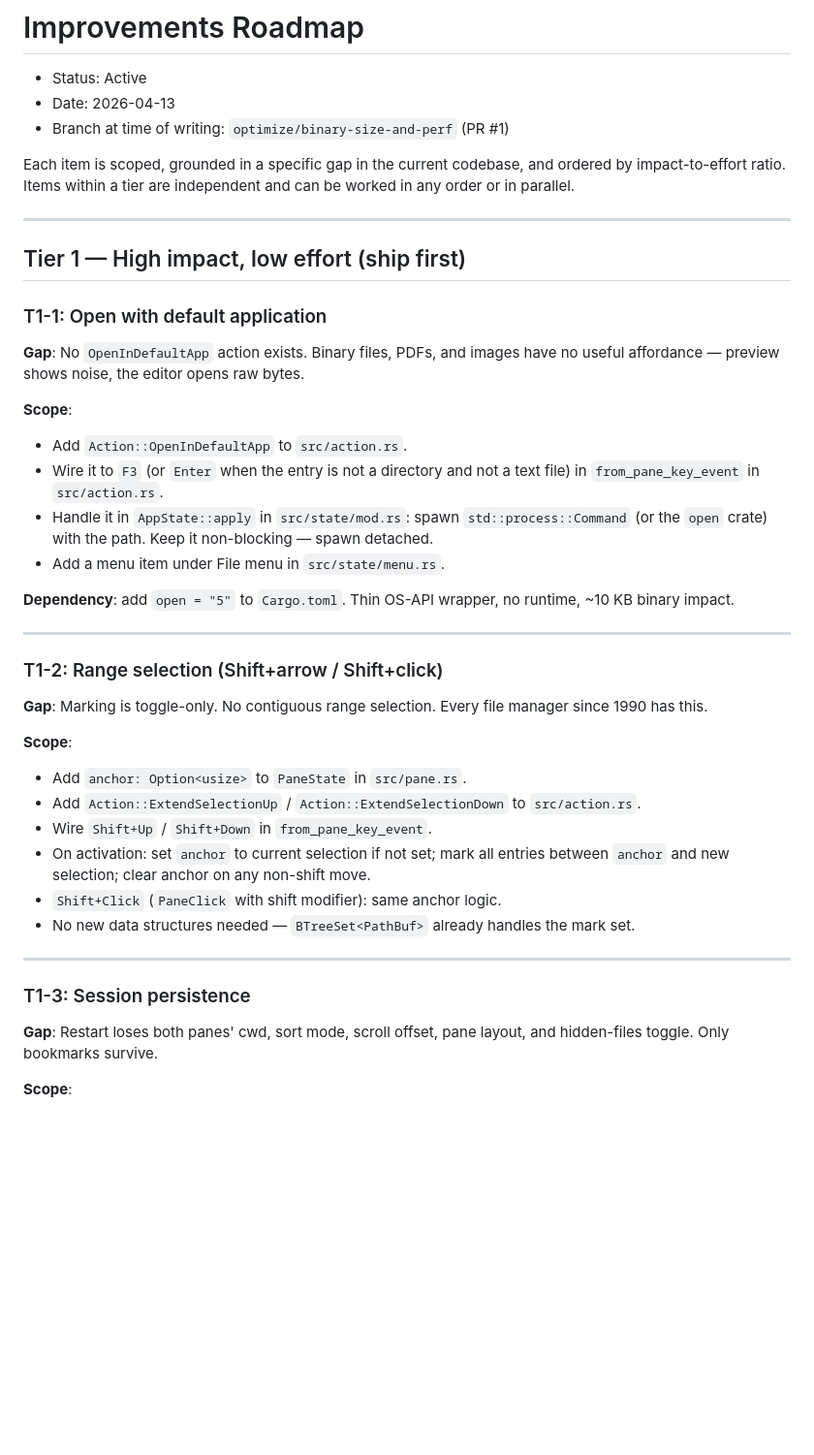
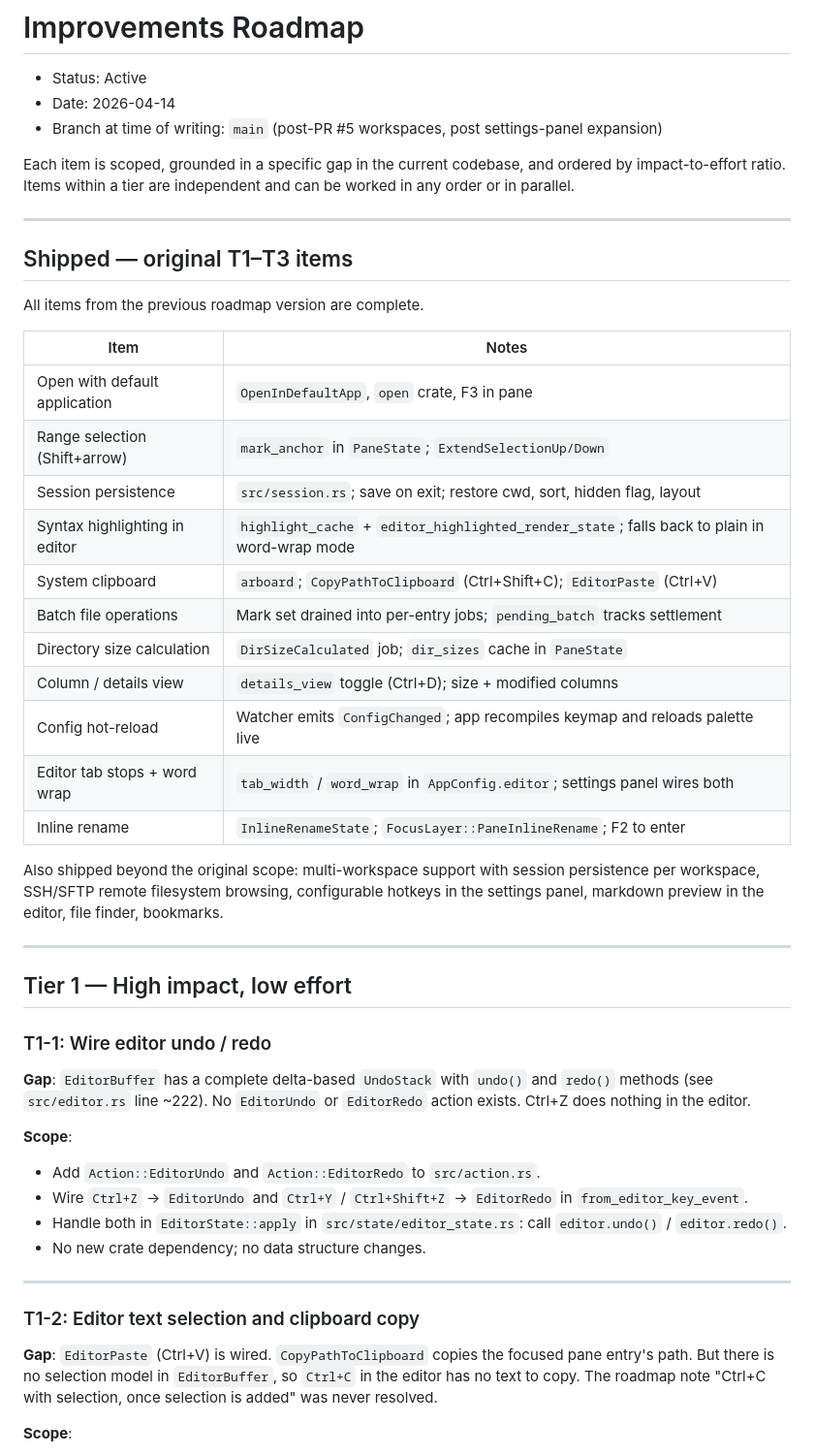
Before and after one commit to tzero86/Zeta, a Markdown page: docs/improvements-roadmap.md, the part around one of its changes. Shown at 97% size. Rendered like a GitHub page; blank space fills up the shorter version.

```diff
--- a/docs/improvements-roadmap.md
+++ b/docs/improvements-roadmap.md
@@ -1,46 +1,52 @@
 # Improvements Roadmap
 
 - Status: Active
-- Date: 2026-04-13
-- Branch at time of writing: `optimize/binary-size-and-perf` (PR #1)
+- Date: 2026-04-14
+- Branch at time of writing: `main` (post-PR #5 workspaces, post settings-panel expansion)
 
 Each item is scoped, grounded in a specific gap in the current codebase, and ordered by impact-to-effort ratio.
 Items within a tier are independent and can be worked in any order or in parallel.
 
 ---
 
-## Tier 1 — High impact, low effort (ship first)
+## Shipped — original T1–T3 items
 
-### T1-1: Open with default application
+All items from the previous roadmap version are complete.
 
-**Gap**: No `OpenInDefaultApp` action exists. Binary files, PDFs, and images have no useful affordance — preview shows noise, the editor opens raw bytes.
+| Item | Notes |
+|---|---|
+| Open with default application | `OpenInDefaultApp`, `open` crate, F3 in pane |
+| Range selection (Shift+arrow) | `mark_anchor` in `PaneState`; `ExtendSelectionUp/Down` |
+| Session persistence | `src/session.rs`; save on exit; restore cwd, sort, hidden flag, layout |
+| Syntax highlighting in editor | `highlight_cache` + `editor_highlighted_render_state`; falls back to plain in word-wrap mode |
+| System clipboard | `arboard`; `CopyPathToClipboard` (Ctrl+Shift+C); `EditorPaste` (Ctrl+V) |
+| Batch file operations | Mark set drained into per-entry jobs; `pending_batch` tracks settlement |
+| Directory size calculation | `DirSizeCalculated` job; `dir_sizes` cache in `PaneState` |
+| Column / details view | `details_view` toggle (Ctrl+D); size + modified columns |
+| Config hot-reload | Watcher emits `ConfigChanged`; app recompiles keymap and reloads palette live |
+| Editor tab stops + word wrap | `tab_width` / `word_wrap` in `AppConfig.editor`; settings panel wires both |
+| Inline rename | `InlineRenameState`; `FocusLayer::PaneInlineRename`; F2 to enter |
 
-**Scope**:
-- Add `Action::OpenInDefaultApp` to `src/action.rs`.
-- Wire it to `F3` (or `Enter` when the entry is not a directory and not a text file) in `from_pane_key_event` in `src/action.rs`.
-- Handle it in `AppState::apply` in `src/state/mod.rs`: spawn `std::process::Command` (or the `open` crate) with the path. Keep it non-blocking — spawn detached.
-- Add a menu item under File menu in `src/state/menu.rs`.
-
-**Dependency**: add `open = "5"` to `Cargo.toml`. Thin OS-API wrapper, no runtime, ~10 KB binary impact.
+Also shipped beyond the original scope: multi-workspace support with session persistence per workspace, SSH/SFTP remote filesystem browsing, configurable hotkeys in the settings panel, markdown preview in the editor, file finder, bookmarks.
 
 ---
 
-### T1-2: Range selection (Shift+arrow / Shift+click)
+## Tier 1 — High impact, low effort
 
-**Gap**: Marking is toggle-only. No contiguous range selection. Every file manager since 1990 has this.
+### T1-1: Wire editor undo / redo
+
+**Gap**: `EditorBuffer` has a complete delta-based `UndoStack` with `undo()` and `redo()` methods (see `src/editor.rs` line ~222). No `EditorUndo` or `EditorRedo` action exists. Ctrl+Z does nothing in the editor.
 
 **Scope**:
-- Add `anchor: Option<usize>` to `PaneState` in `src/pane.rs`.
-- Add `Action::ExtendSelectionUp` / `Action::ExtendSelectionDown` to `src/action.rs`.
-- Wire `Shift+Up` / `Shift+Down` in `from_pane_key_event`.
-- On activation: set `anchor` to current selection if not set; mark all entries between `anchor` and new selection; clear anchor on any non-shift move.
-- `Shift+Click` (`PaneClick` with shift modifier): same anchor logic.
-- No new data structures needed — `BTreeSet<PathBuf>` already handles the mark set.
+- Add `Action::EditorUndo` and `Action::EditorRedo` to `src/action.rs`.
+- Wire `Ctrl+Z` → `EditorUndo` and `Ctrl+Y` / `Ctrl+Shift+Z` → `EditorRedo` in `from_editor_key_event`.
+- Handle both in `EditorState::apply` in `src/state/editor_state.rs`: call `editor.undo()` / `editor.redo()`.
+- No new crate dependency; no data structure changes.
 
 ---
 
-### T1-3: Session persistence
+### T1-2: Editor text selection and clipboard copy
 
-**Gap**: Restart loses both panes' cwd, sort mode, scroll offset, pane layout, and hidden-files toggle. Only bookmarks survive.
+**Gap**: `EditorPaste` (Ctrl+V) is wired. `CopyPathToClipboard` copies the focused pane entry's path. But there is no selection model in `EditorBuffer`, so `Ctrl+C` in the editor has no text to copy. The roadmap note "Ctrl+C with selection, once selection is added" was never resolved.
 
 **Scope**:
```
Also changed, not shown: other parts of docs/improvements-roadmap.md (+30 -79 lines).
